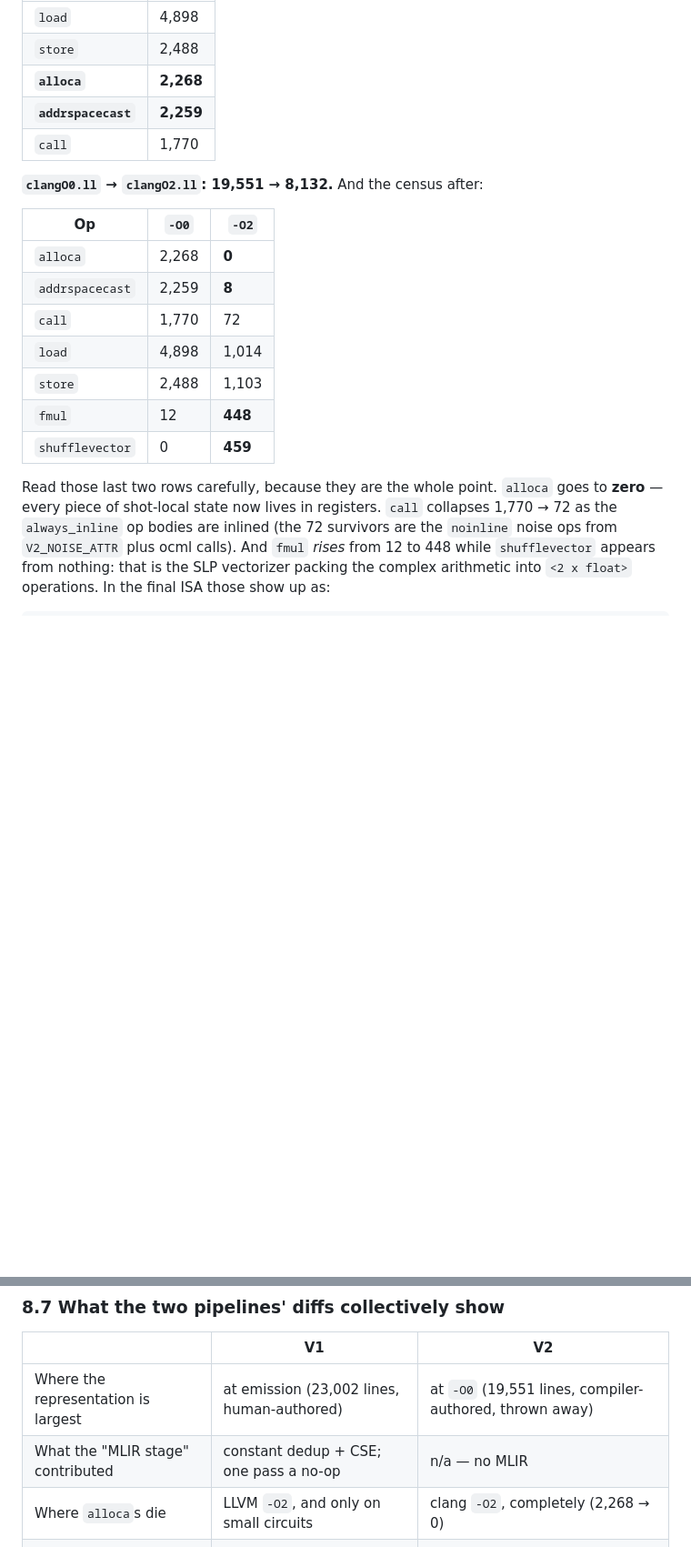
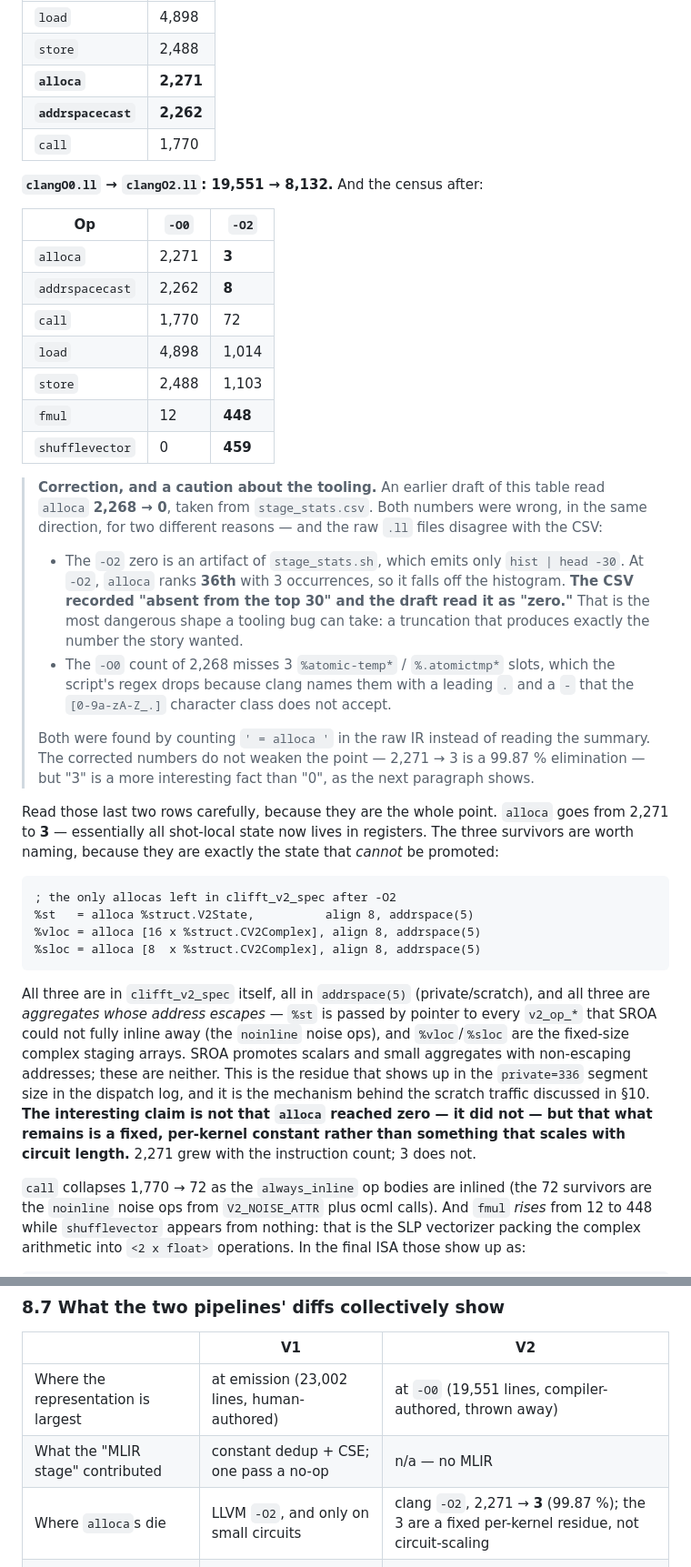
Before and after one commit to josemonsalve2/clifft-slides, a Markdown page: 11-v2-specialization/parts/p7_lowering.md, 2 parts joined by grey strips. Shown at 91% size. GitHub-like rendering; blank space fills up the shorter version.

Commit message:
report: correct 8.5's alloca claim -- 2,271 -> 3, not 2,268 -> 0
Both numbers in the draft were wrong, in the same direction, for two different
reasons, and the raw .ll files disagreed with the summary CSV they came from:

  * the -O2 "0" was head -30 truncation in stage_stats.sh. alloca ranks 36th at
    -O2 with 3 occurrences, so no CSV row existed and a missing row read as
    zero. A truncation artifact that lands exactly on the number the story
    wanted.
  * the -O0 2,268 missed 3 %atomic-temp / %.atomictmp slots the script's SSA
    name regex could not match (leading '.', embedded '-').

Both found by counting ' = alloca ' in the raw IR rather than reading the
summary; the tool is fixed separately in the main repo.

The correction makes the section stronger. The three survivors are %st, %vloc
and %sloc in clifft_v2_spec -- all addrspace(5) aggregates whose address escapes
into the noinline noise ops, which is precisely the class SROA cannot promote.
That reframes the claim from "alloca reached zero" (it did not) to the more
useful "what remains is a fixed per-kernel constant rather than something that
scales with circuit length": 2,271 grew with instruction count, 3 does not. It
is also the mechanism behind the private=336 scratch segment seen in the
dispatch log and the scratch traffic discussed in section 10.

Every other cell in the -O0/-O2 table was re-verified against the regenerated
CSV and is unchanged. 8.7's summary row updated to match.

````diff
--- a/11-v2-specialization/parts/p7_lowering.md
+++ b/11-v2-specialization/parts/p7_lowering.md
@@ -273,24 +273,64 @@ is thousands of ops. The op census at `2_clangO0` for `circuit_d3`:
 |---|---|
 | `load` | 4,898 |
 | `store` | 2,488 |
-| **`alloca`** | **2,268** |
-| **`addrspacecast`** | **2,259** |
+| **`alloca`** | **2,271** |
+| **`addrspacecast`** | **2,262** |
 | `call` | 1,770 |
 
 **`clangO0.ll` → `clangO2.ll`: 19,551 → 8,132.** And the census after:
 
 | Op | `-O0` | `-O2` |
 |---|---|---|
-| `alloca` | 2,268 | **0** |
-| `addrspacecast` | 2,259 | **8** |
+| `alloca` | 2,271 | **3** |
+| `addrspacecast` | 2,262 | **8** |
 | `call` | 1,770 | 72 |
 | `load` | 4,898 | 1,014 |
 | `store` | 2,488 | 1,103 |
 | `fmul` | 12 | **448** |
 | `shufflevector` | 0 | **459** |
 
+> **Correction, and a caution about the tooling.** An earlier draft of this table
+> read `alloca` **2,268 → 0**, taken from `stage_stats.csv`. Both numbers were
+> wrong, in the same direction, for two different reasons — and the raw `.ll`
+> files disagree with the CSV:
+>
+> * The `-O2` zero is an artifact of `stage_stats.sh`, which emits only
+>   `hist | head -30`. At `-O2`, `alloca` ranks **36th** with 3 occurrences, so it
+>   falls off the histogram. **The CSV recorded "absent from the top 30" and the
+>   draft read it as "zero."** That is the most dangerous shape a tooling bug can
+>   take: a truncation that produces exactly the number the story wanted.
+> * The `-O0` count of 2,268 misses 3 `%atomic-temp*` / `%.atomictmp*` slots,
+>   which the script's regex drops because clang names them with a leading `.`
+>   and a `-` that the `[0-9a-zA-Z_.]` character class does not accept.
+>
+> Both were found by counting `' = alloca '` in the raw IR instead of reading the
+> summary. The corrected numbers do not weaken the point — 2,271 → 3 is a 99.87 %
+> elimination — but "3" is a more interesting fact than "0", as the next
+> paragraph shows.
+
 Read those last two rows carefully, because they are the whole point. `alloca`
-goes to **zero** — every piece of shot-local state now lives in registers.
+goes from 2,271 to **3** — essentially all shot-local state now lives in
+registers. The three survivors are worth naming, because they are exactly the
+state that *cannot* be promoted:
+
+```llvm
+; the only allocas left in clifft_v2_spec after -O2
+%st   = alloca %struct.V2State,          align 8, addrspace(5)
+%vloc = alloca [16 x %struct.CV2Complex], align 8, addrspace(5)
+%sloc = alloca [8  x %struct.CV2Complex], align 8, addrspace(5)
+```
+
+All three are in `clifft_v2_spec` itself, all in `addrspace(5)` (private/scratch),
+and all three are *aggregates whose address escapes* — `%st` is passed by pointer
+to every `v2_op_*` that SROA could not fully inline away (the `noinline` noise
+ops), and `%vloc`/`%sloc` are the fixed-size complex staging arrays. SROA
+promotes scalars and small aggregates with non-escaping addresses; these are
+neither. This is the residue that shows up in the `private=336` segment size in
+the dispatch log, and it is the mechanism behind the scratch traffic discussed in
+§10. **The interesting claim is not that `alloca` reached zero — it did not —
+but that what remains is a fixed, per-kernel constant rather than something that
+scales with circuit length.** 2,271 grew with the instruction count; 3 does not.
+
 `call` collapses 1,770 → 72 as the `always_inline` op bodies are inlined (the
 72 survivors are the `noinline` noise ops from `V2_NOISE_ATTR` plus ocml calls).
 And `fmul` *rises* from 12 to 448 while `shufflevector` appears from nothing:
@@ -522,7 +562,7 @@ path — not 23× on the f64 one.**
 |---|---|---|
 | Where the representation is largest | at emission (23,002 lines, human-authored) | at `-O0` (19,551 lines, compiler-authored, thrown away) |
 | What the "MLIR stage" contributed | constant dedup + CSE; one pass a no-op | n/a — no MLIR |
-| Where `alloca`s die | LLVM `-O2`, and only on small circuits | clang `-O2`, completely (2,268 → 0) |
+| Where `alloca`s die | LLVM `-O2`, and only on small circuits | clang `-O2`, 2,271 → **3** (99.87 %); the 3 are a fixed per-kernel residue, not circuit-scaling |
 | Whether the optimizer stays enabled | no — detuned by IR size above threshold | yes — IR never gets large enough to matter |
 | Vectorization | none — 0 packed ops, with or without the log inlining | 459 `shufflevector` → 431 `v_pk_add_f32`, 416 `v_pk_mul_f32` |
 | `log()` | hand-written in MLIR, re-inlined 52× by `opt` | `__ocml_log_f64`, one call, three relocations |
````
